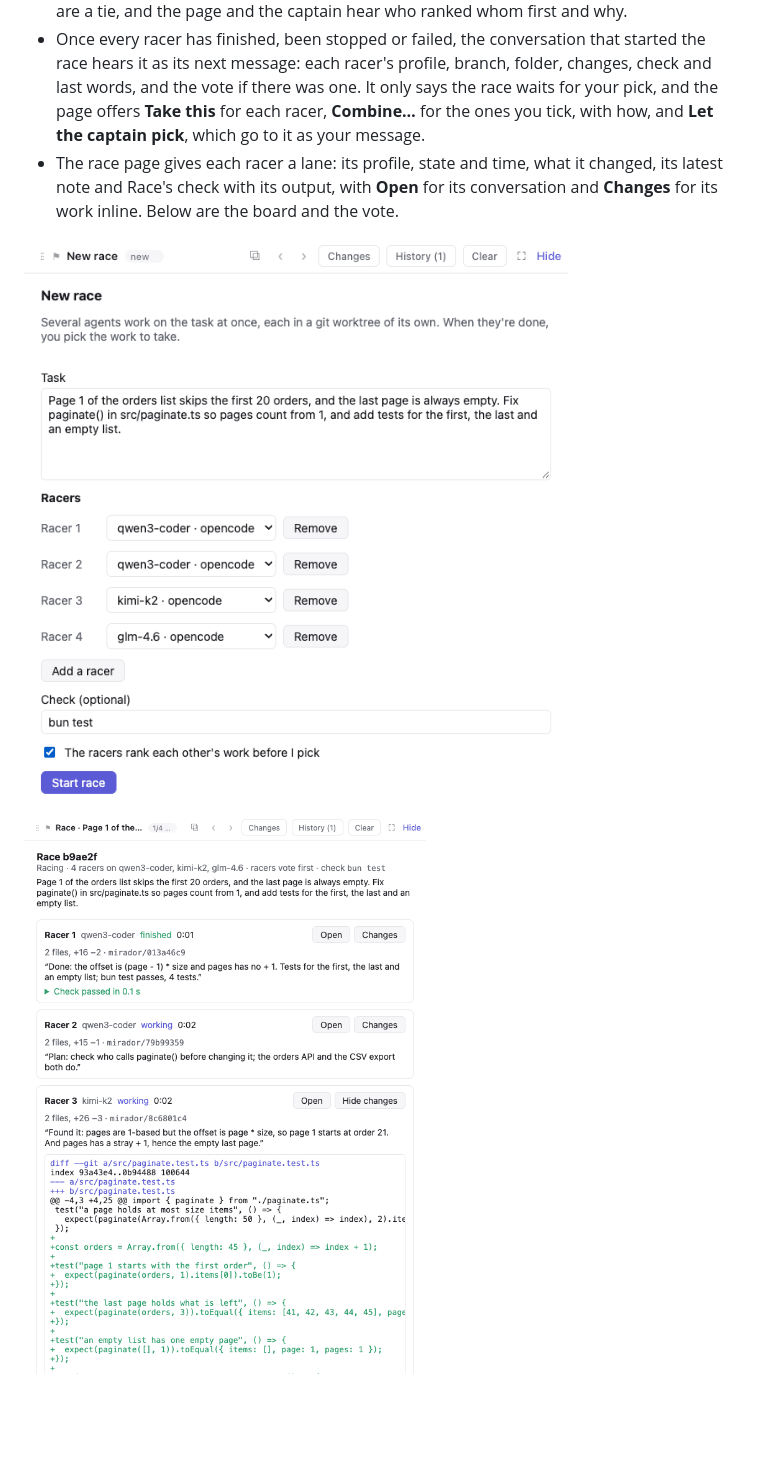
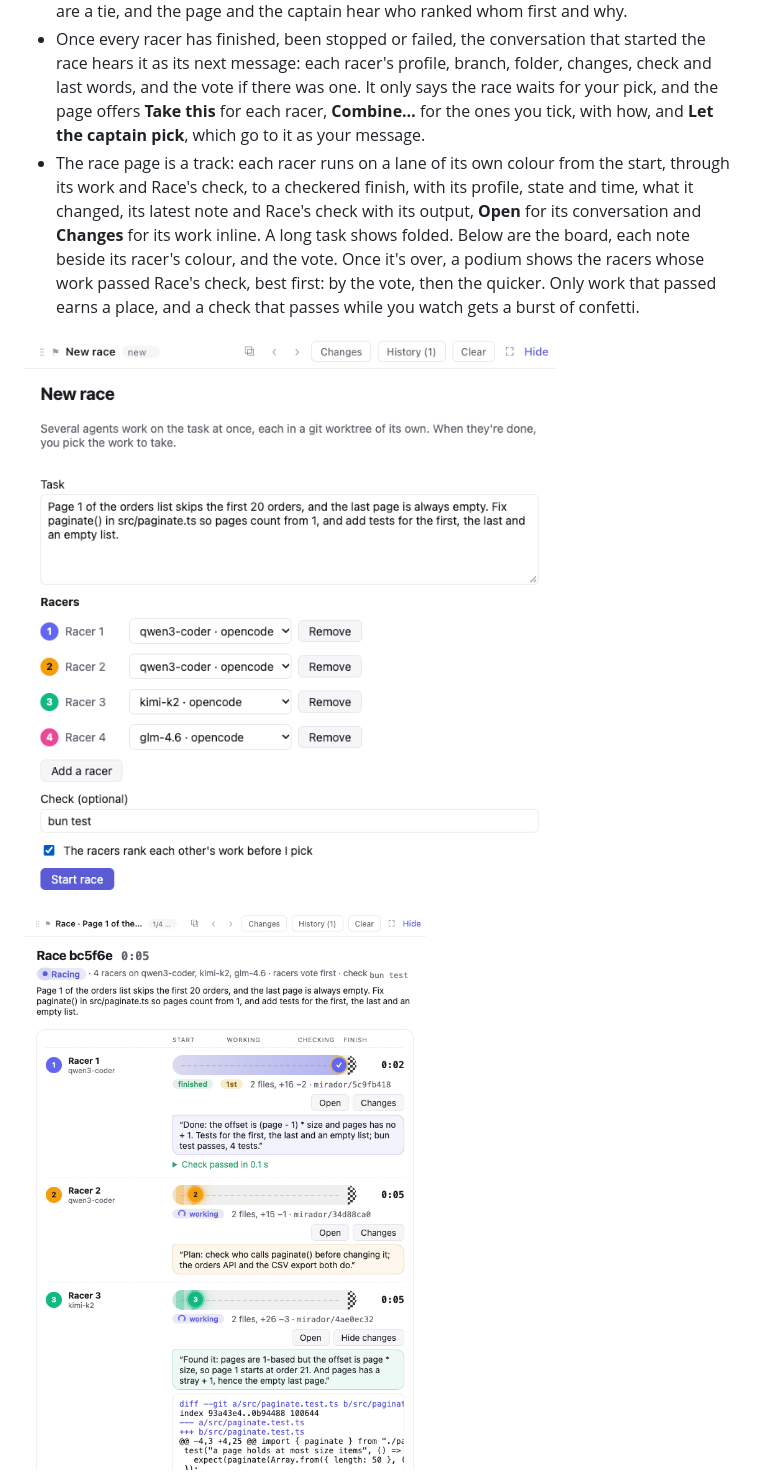
Before and after one commit to sodre90/mirador-race, a Markdown page: README.md, the part around the change. Drawn GitHub-style; pictures changed too: screenshots/race-form.png, screenshots/race-under-way.png; blank space fills up the shorter version.

Commit message:
The race page is a race track: each racer runs its lane to a checkered finish, and a podium with confetti shows the work that passed

```diff
--- a/README.md
+++ b/README.md
@@ -11,7 +11,7 @@ A [Mirador](https://github.com/sodre90/mirador) plugin that races a task on seve
 - `check` is a command, such as the project's tests, that each racer runs before it finishes. Race also runs it itself in each racer's folder once that racer is done, in your login shell, two at a time, for up to 20 minutes, keeping the end of what it printed; **Stop race** stops it. That includes a check an agent drafted, once you press **Start race**, so read it on the form first.
 - With `decide: "vote"`, the finished racers first rank each other's work with `race_vote`, hearing what Race's check said. Each ranking gives a racer a point for each racer ranked below it, so abstaining takes nothing from anyone; two racers that each rank the other first are a tie, and the page and the captain hear who ranked whom first and why.
 - Once every racer has finished, been stopped or failed, the conversation that started the race hears it as its next message: each racer's profile, branch, folder, changes, check and last words, and the vote if there was one. It only says the race waits for your pick, and the page offers **Take this** for each racer, **Combine…** for the ones you tick, with how, and **Let the captain pick**, which go to it as your message.
-- The race page gives each racer a lane: its profile, state and time, what it changed, its latest note and Race's check with its output, with **Open** for its conversation and **Changes** for its work inline. Below are the board and the vote.
+- The race page is a track: each racer runs on a lane of its own colour from the start, through its work and Race's check, to a checkered finish, with its profile, state and time, what it changed, its latest note and Race's check with its output, **Open** for its conversation and **Changes** for its work inline. A long task shows folded. Below are the board, each note beside its racer's colour, and the vote. Once it's over, a podium shows the racers whose work passed Race's check, best first: by the vote, then the quicker. Only work that passed earns a place, and a check that passes while you watch gets a burst of confetti.
 
 ![The race form: the task, a profile for each racer, the check and the vote](screenshots/race-form.png)
 
```
Also changed, not shown: screenshots/pick-the-work.png, screenshots/racers-beside-captain.png, 4 other files.
